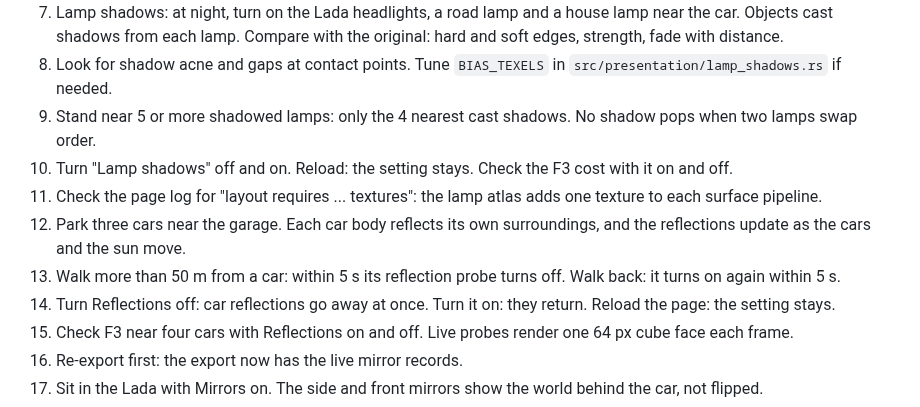
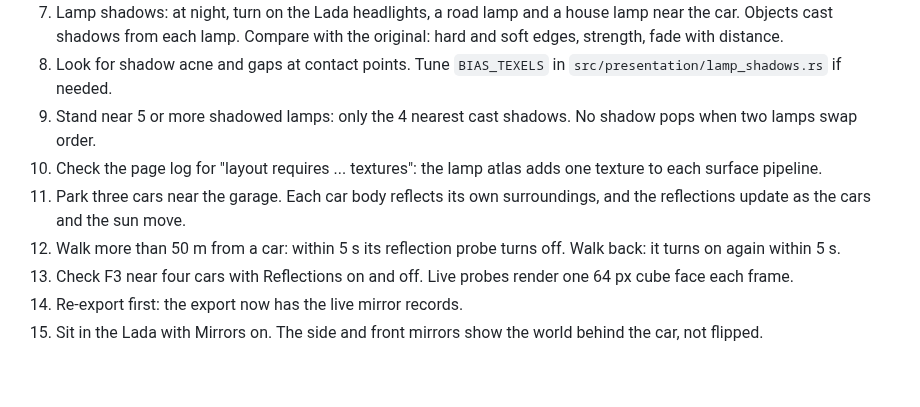
Before and after one commit to corashina/the-long-slop, a Markdown page: ROADMAP.md, the part around the change. Drawn GitHub-style; blank space fills up the shorter version.

Commit message:
Remove passed lamp shadow and reflection checks from ROADMAP.md
Co-authored-by: Claude <noreply@anthropic.com>

```diff
--- a/ROADMAP.md
+++ b/ROADMAP.md
@@ -321,11 +321,9 @@ Prepare once:
 7. Lamp shadows: at night, turn on the Lada headlights, a road lamp and a house lamp near the car. Objects cast shadows from each lamp. Compare with the original: hard and soft edges, strength, fade with distance.
 8. Look for shadow acne and gaps at contact points. Tune `BIAS_TEXELS` in `src/presentation/lamp_shadows.rs` if needed.
 9. Stand near 5 or more shadowed lamps: only the 4 nearest cast shadows. No shadow pops when two lamps swap order.
-10. Turn "Lamp shadows" off and on. Reload: the setting stays. Check the F3 cost with it on and off.
 11. Check the page log for "layout requires ... textures": the lamp atlas adds one texture to each surface pipeline.
 12. Park three cars near the garage. Each car body reflects its own surroundings, and the reflections update as the cars and the sun move.
 13. Walk more than 50 m from a car: within 5 s its reflection probe turns off. Walk back: it turns on again within 5 s.
-14. Turn Reflections off: car reflections go away at once. Turn it on: they return. Reload the page: the setting stays.
 15. Check F3 near four cars with Reflections on and off. Live probes render one 64 px cube face each frame.
 16. Re-export first: the export now has the live mirror records.
 17. Sit in the Lada with Mirrors on. The side and front mirrors show the world behind the car, not flipped.
```
